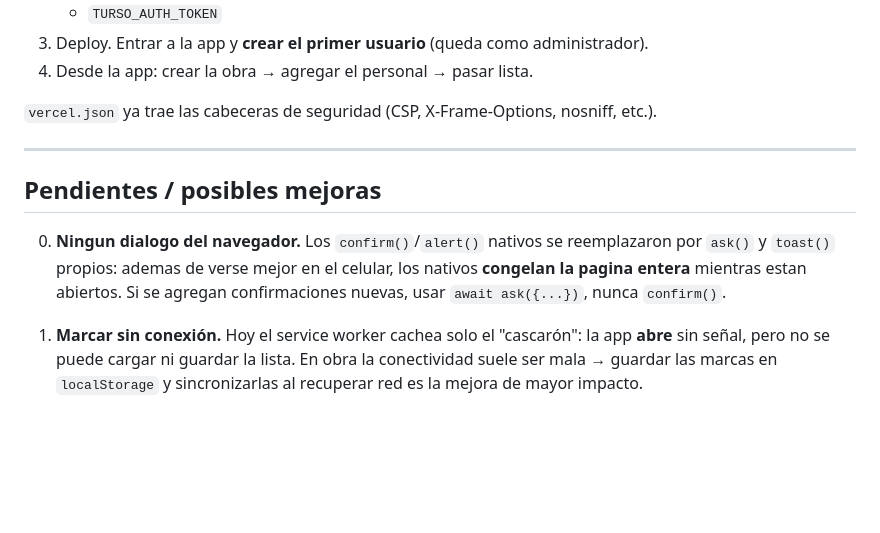
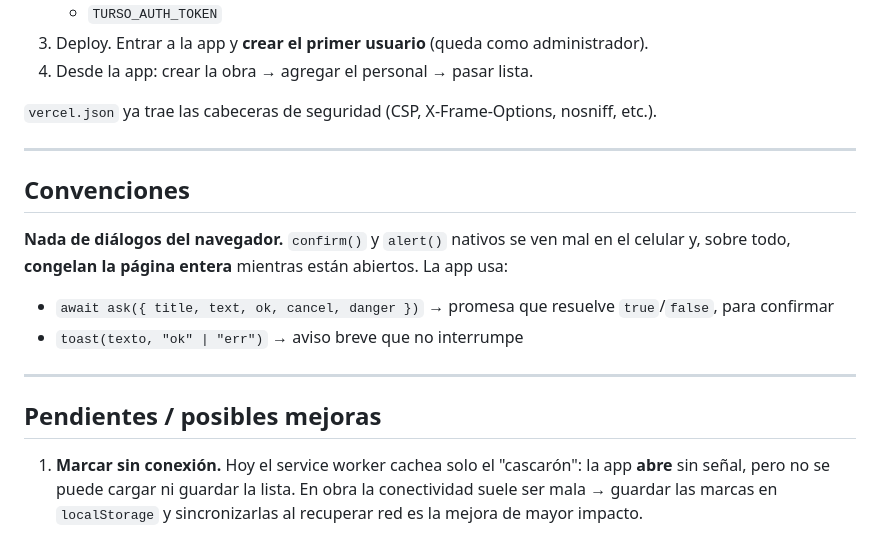
Before and after one commit to Moim16/asistencia-obra, a Markdown page: README.md, the part around the change. Drawn GitHub-style; blank space fills up the shorter version.

Commit message:
README: la regla de no usar dialogos del navegador va en Convenciones
Estaba listada como pendiente numero 0, pero es una convencion del
proyecto, no algo por hacer.

Co-Authored-By: Claude Opus 5 (1M context) <noreply@anthropic.com>

```diff
--- a/README.md
+++ b/README.md
@@ -96,9 +96,16 @@ Llama a los handlers con `req`/`res` falsos, sin levantar servidor. Requiere bas
 
 ---
 
+## Convenciones
+
+**Nada de diálogos del navegador.** `confirm()` y `alert()` nativos se ven mal en el celular y, sobre todo, **congelan la página entera** mientras están abiertos. La app usa:
+
+- `await ask({ title, text, ok, cancel, danger })` → promesa que resuelve `true`/`false`, para confirmar
+- `toast(texto, "ok" | "err")` → aviso breve que no interrumpe
+
+---
+
 ## Pendientes / posibles mejoras
-
-0. **Ningun dialogo del navegador.** Los `confirm()`/`alert()` nativos se reemplazaron por `ask()` y `toast()` propios: ademas de verse mejor en el celular, los nativos **congelan la pagina entera** mientras estan abiertos. Si se agregan confirmaciones nuevas, usar `await ask({...})`, nunca `confirm()`.
 
 1. **Marcar sin conexión.** Hoy el service worker cachea solo el "cascarón": la app **abre** sin señal, pero no se puede cargar ni guardar la lista. En obra la conectividad suele ser mala → guardar las marcas en `localStorage` y sincronizarlas al recuperar red es la mejora de mayor impacto.
 2. **Jornal y liquidación.** La columna `workers.dailyRate` ya existe sin uso. Falta la UI y multiplicar por `worked` en el reporte.
```
